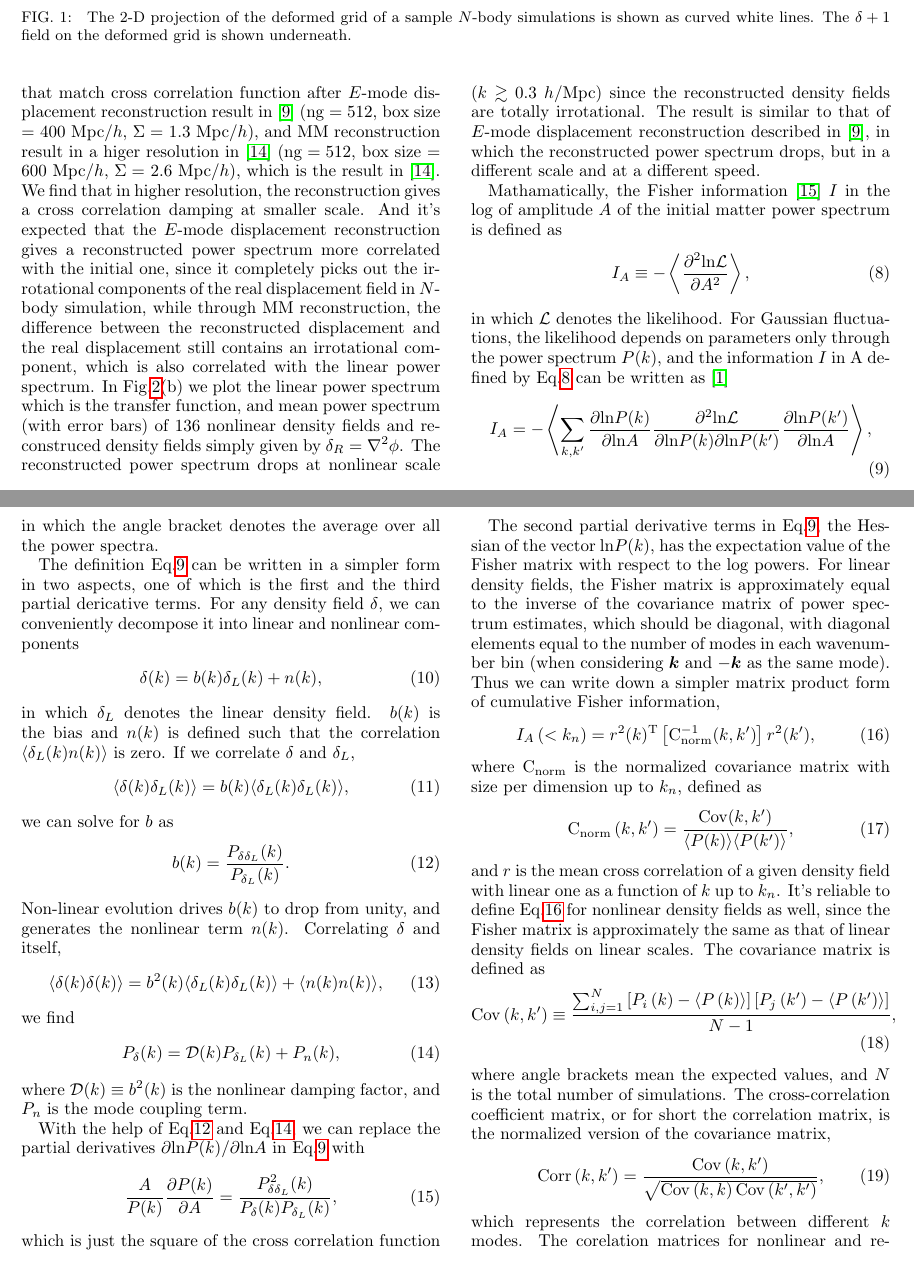
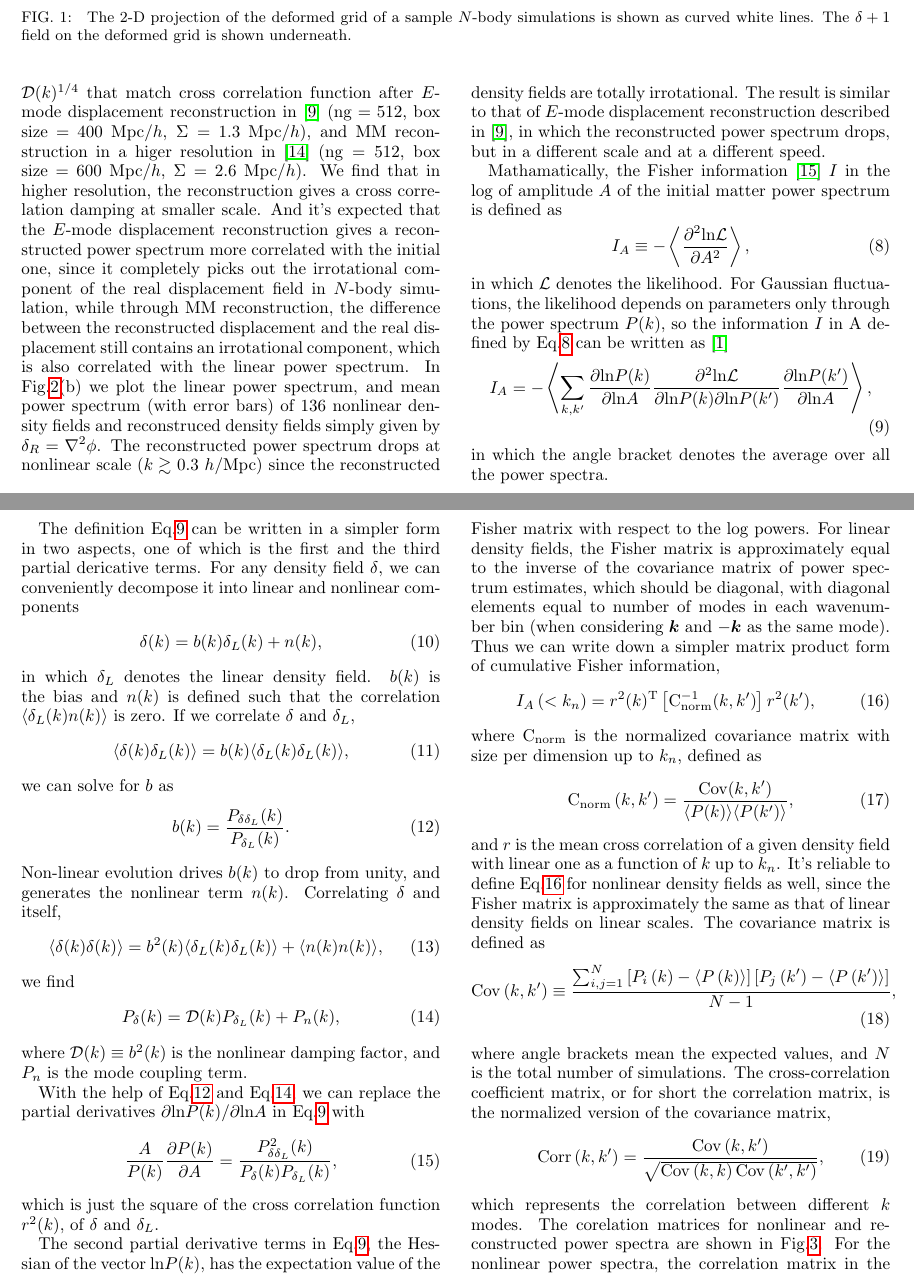
Before and after one commit to pandaPQY/Fisher-information, a LaTeX paper (paper.tex, which reads ps_fishinfo.tex): two parts of pages 3 and 4 of 6, joined at a grey line, cut so that both start at the same text. Compiled offline with pdfLaTeX.

Commit message:
Double Check!
by Qiaoyin Pan
2016/11/26

```diff
--- a/ps_fishinfo.tex
+++ b/ps_fishinfo.tex
@@ -25,16 +25,16 @@ we plot $\mathcal{D}_\delta^{1/4}$ ($\Sigma =$ 11.3 $\mathrm{Mpc}/h$) and $\math
 ($\Sigma = $ 3.9 $\mathrm{Mpc}/h$) over $r_{\delta\delta_L}$ and $r_{\delta_R\delta_L}$.
 We also plot $\mathcal{D}(k)^{1/4}$
 that match cross correlation function after $E$-mode displacement
-reconstruction result in \cite{bib:Yu2016} ($\mathrm{ng}=512$, box size $=$ 400 $\mathrm{Mpc}/h$, $\Sigma =$ 1.3 $\mathrm{Mpc}/h$), and
-MM reconstruction result in a higer resolution in \cite{bib:ZhuH2016} ($\mathrm{ng}=512$,
-box size $=$ 600 $\mathrm{Mpc}/h$, $\Sigma =$ 2.6 $\mathrm{Mpc}/h$),
-which is the result in \cite{bib:ZhuH2016}. We find that in higher resolution,
+reconstruction in \cite{bib:Yu2016} ($\mathrm{ng}=512$, box size $=$ 400 $\mathrm{Mpc}/h$, $\Sigma =$ 1.3 $\mathrm{Mpc}/h$), and
+MM reconstruction in a higer resolution in \cite{bib:ZhuH2016} ($\mathrm{ng}=512$,
+box size $=$ 600 $\mathrm{Mpc}/h$, $\Sigma =$ 2.6 $\mathrm{Mpc}/h$).
+We find that in higher resolution,
 the reconstruction gives a cross correlation damping at smaller scale.
 And it's expected that the $E$-mode displacement reconstruction gives a reconstructed power spectrum more correlated
-with the initial one, since it completely picks out the irrotational components of the real displacement
+with the initial one, since it completely picks out the irrotational component of the real displacement
 field in $N$-body simulation, while through MM reconstruction, the difference between the reconstructed displacement
 and the real displacement still contains an irrotational component, which is also correlated with the linear power spectrum.
- In Fig.\ref{fig:cross-correlation-power}(b) we plot the linear power spectrum which is the transfer function, and mean
+ In Fig.\ref{fig:cross-correlation-power}(b) we plot the linear power spectrum, and mean
 power spectrum (with error bars) of 136 nonlinear density fields and reconstruced density fields simply
 given by $\delta_R=\nabla^2\phi$. The reconstructed power spectrum drops at nonlinear scale ($k \gtrsim$ 0.3 $h/\mathrm{Mpc}$)
 since the reconstructed density fields are totally irrotational. The result is similar to that of
@@ -60,7 +60,7 @@ matter power spectrum is defined as
 \label{eq:fisherdefine}
 \end{align}
    in which $\Largr$ denotes the likelihood. For Gaussian fluctuations, the likelihood depends on
-parameters only through the power spectrum $P(k)$, and the information $I$ in A defined by Eq.\ref{eq:fisherdefine}
+parameters only through the power spectrum $P(k)$, so the information $I$ in A defined by Eq.\ref{eq:fisherdefine}
 can be written as \cite{bib:Rimes2006}
 \begin{align}
     I_A = - \left\langle \sum_{k,k'} \frac{\partial \mathrm{ln} P(k)}{\partial \mathrm{ln} A}
@@ -113,7 +113,7 @@ The second partial derivative terms in
 Eq.\ref{eq:fisherdefineforgaussian}, the Hessian of the vector $\mathrm{ln} P(k)$, has the expectation
 value of the Fisher matrix with respect to the log powers. For linear density fields, the Fisher matrix is
 approximately equal to the inverse of the covariance matrix of power spectrum estimates, which should be diagonal,
-with diagonal elements equal to the number of modes in each wavenumber bin (when considering $\bm{k}$ and $-\bm{k}$
+with diagonal elements equal to number of modes in each wavenumber bin (when considering $\bm{k}$ and $-\bm{k}$
 as the same mode). Thus we can write down a simpler matrix product form of cumulative Fisher information,
 \begin{align}
     I_A \left( < k_n\right) = r^2(k)^{\mathrm{T}} \left[ \mathrm{C^{-1}_{norm}} ( k,k' )\right] r^2(k') ,
@@ -139,7 +139,7 @@ where angle brackets mean the expected values, and $N$ is the total number of si
 which represents the correlation between different $k$ modes.
 The corelation matrices for nonlinear and reconstructed power spectra
 are shown in Fig.\ref{fig:corrall}. For the nonlinear power spectra, the
-correlation matrix in the linear regime, $k \lesssim$ 0.2 $h/\mathrm{Mpc}$, is almost diagonal.
+correlation matrix in the linear regime, $k \lesssim$ 0.07 $h/\mathrm{Mpc}$, is almost diagonal.
 The off-diagonal elements are produced by
 strong mode coupling in nonlinear scale, and the super-survey tidal effect which is small on
 linear scales but dominates in the weakly nonlinear regime \cite{bib:Kazuyuki2016}.
```
Also changed, not shown: reconstruction.tex (+3 -3 lines), ps_fishinfo.tex (17 more changed lines).
